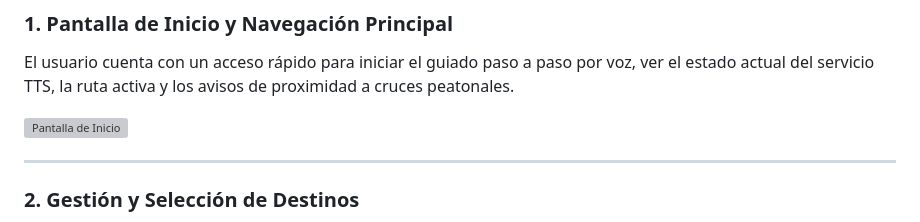
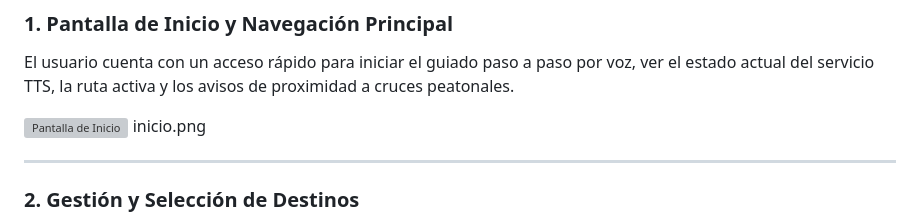
Before and after one commit to saracl25/Parcial-Desarrollo-web, a Markdown page: README.md, the part around the change. GitHub-like rendering; grey boxes are pictures that could not be loaded.

Commit message:
Add image reference for the Inicio screen

```diff
--- a/README.md
+++ b/README.md
@@ -61,6 +61,7 @@ El proyecto contempla el desarrollo de las siguientes funcionalidades clave orie
 El usuario cuenta con un acceso rápido para iniciar el guiado paso a paso por voz, ver el estado actual del servicio TTS, la ruta activa y los avisos de proximidad a cruces peatonales.
 
 ![Pantalla de Inicio](images/inicio.png)
+inicio.png
 
 ---
 
```
